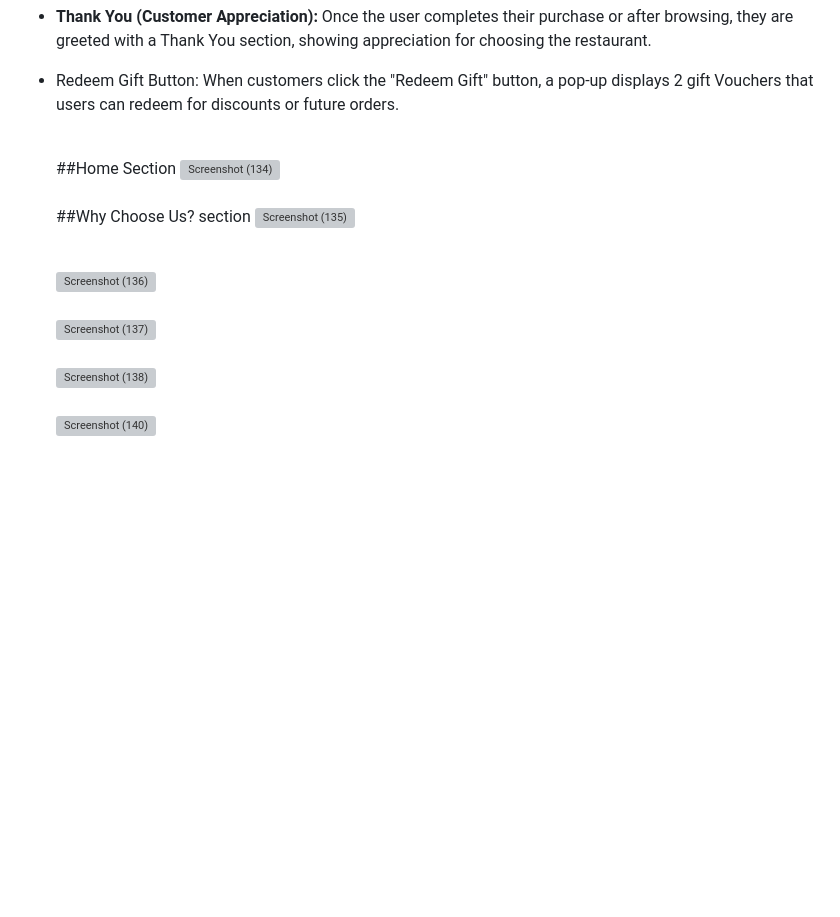
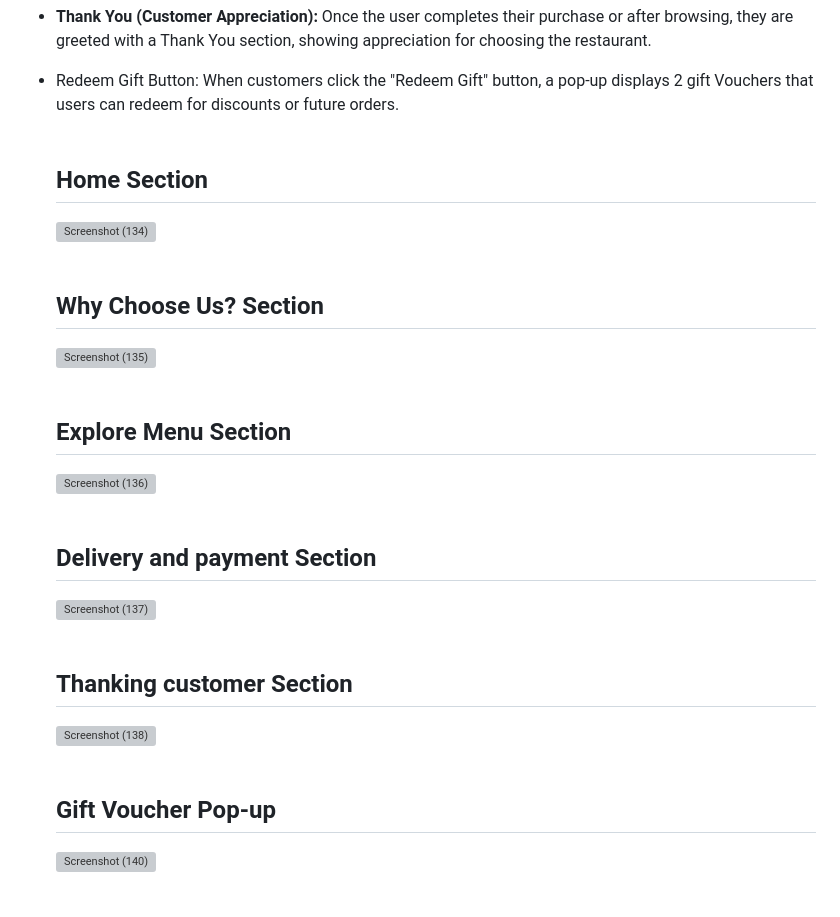
Before and after one commit to solletivishnu/E-commerce-Restaurant-website, a Markdown page: README.md, the part around the change. GitHub-like rendering; blank space fills up the shorter version; grey boxes are pictures that could not be loaded.

```diff
--- a/README.md
+++ b/README.md
@@ -19,14 +19,21 @@ Developed a responsive e-commerce website tailored for food business owners. The
 When customers click the "Redeem Gift" button, a pop-up displays 2 gift Vouchers that users can redeem for discounts or future orders.<br><br>
 
 
-  ##Home Section
+  ## Home Section
   ![Screenshot (134)](https://github.com/user-attachments/assets/fb1de103-e4dd-40fd-a3fd-15c7a1dd0f4a) <br><br>
-  ##Why Choose Us? section
+  ## Why Choose Us? Section
   ![Screenshot (135)](https://github.com/user-attachments/assets/03624c80-e244-4154-a21f-22d6bb500618)<br><br>
 
+  ## Explore Menu Section
   ![Screenshot (136)](https://github.com/user-attachments/assets/3b92fd60-00ef-4f3e-bce1-079c7d81ab7f) <br><br>
+
+  ## Delivery and payment Section
   ![Screenshot (137)](https://github.com/user-attachments/assets/6ae3beb2-dd3c-47bd-ba1b-436ecf07bff6) <br><br>
+
+  ## Thanking customer Section
   ![Screenshot (138)](https://github.com/user-attachments/assets/d730a146-1e1b-4dfb-b690-859a3c4e2cff) <br><br>
+
+  ## Gift Voucher Pop-up
   ![Screenshot (140)](https://github.com/user-attachments/assets/ee9de7f7-78f7-40f1-8596-a1f337833fd7)<br><br>
 
 
```
